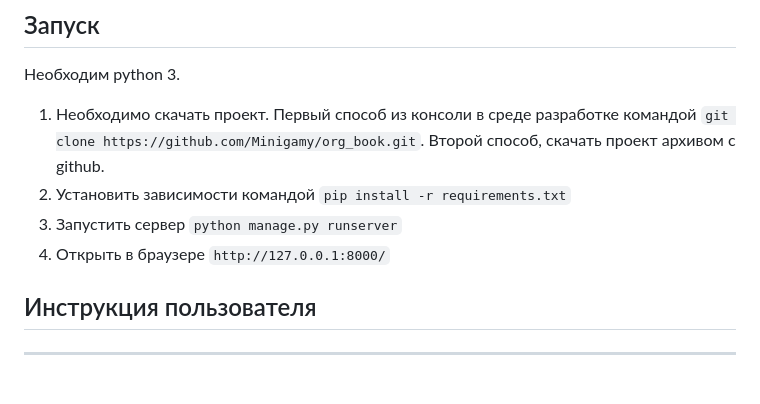
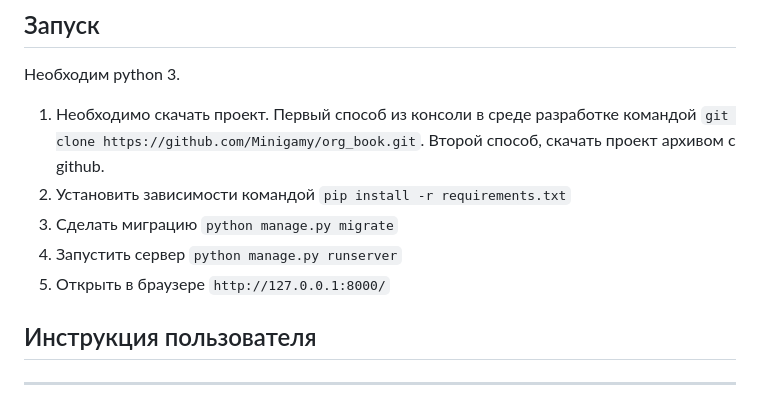
Before and after one commit to Minigamy/org_book, a Markdown page: README.md, the part around the change. Rendered like a GitHub page.

Commit message:
Org book

````diff
--- a/README.md
+++ b/README.md
@@ -12,8 +12,9 @@ Web-приоржение с возможностью ведения двух т
 
 1) Необходимо скачать проект. Первый способ из консоли в среде разработке командой ```git clone https://github.com/Minigamy/org_book.git```. Второй способ, скачать проект архивом с github.
 2) Установить зависимости командой ```pip install -r requirements.txt```
-3) Запустить сервер ```python manage.py runserver```
-4) Открыть в браузере ```http://127.0.0.1:8000/```
+3) Сделать миграцию ```python manage.py migrate```
+4) Запустить сервер ```python manage.py runserver```
+5) Открыть в браузере ```http://127.0.0.1:8000/```
 
 
 
````
